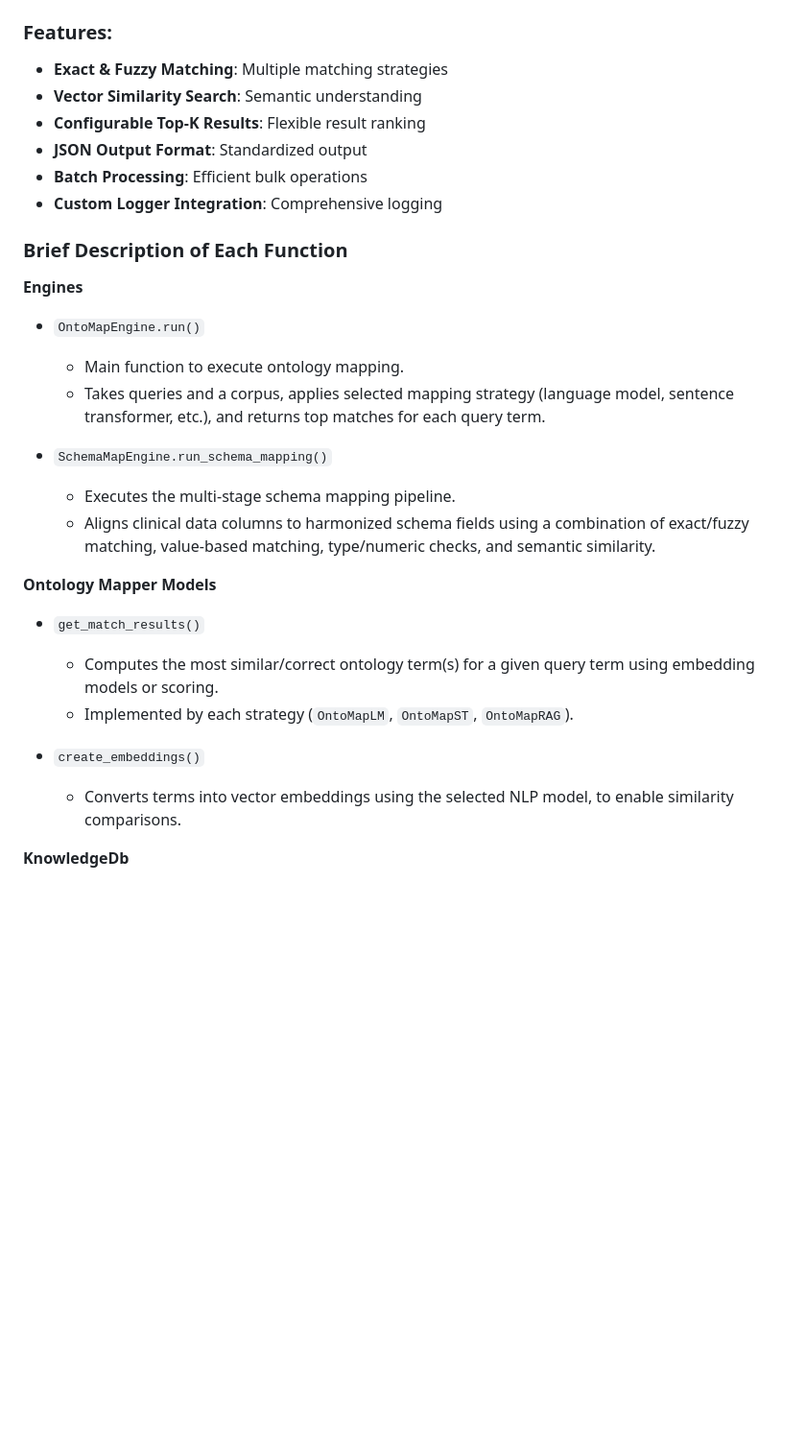
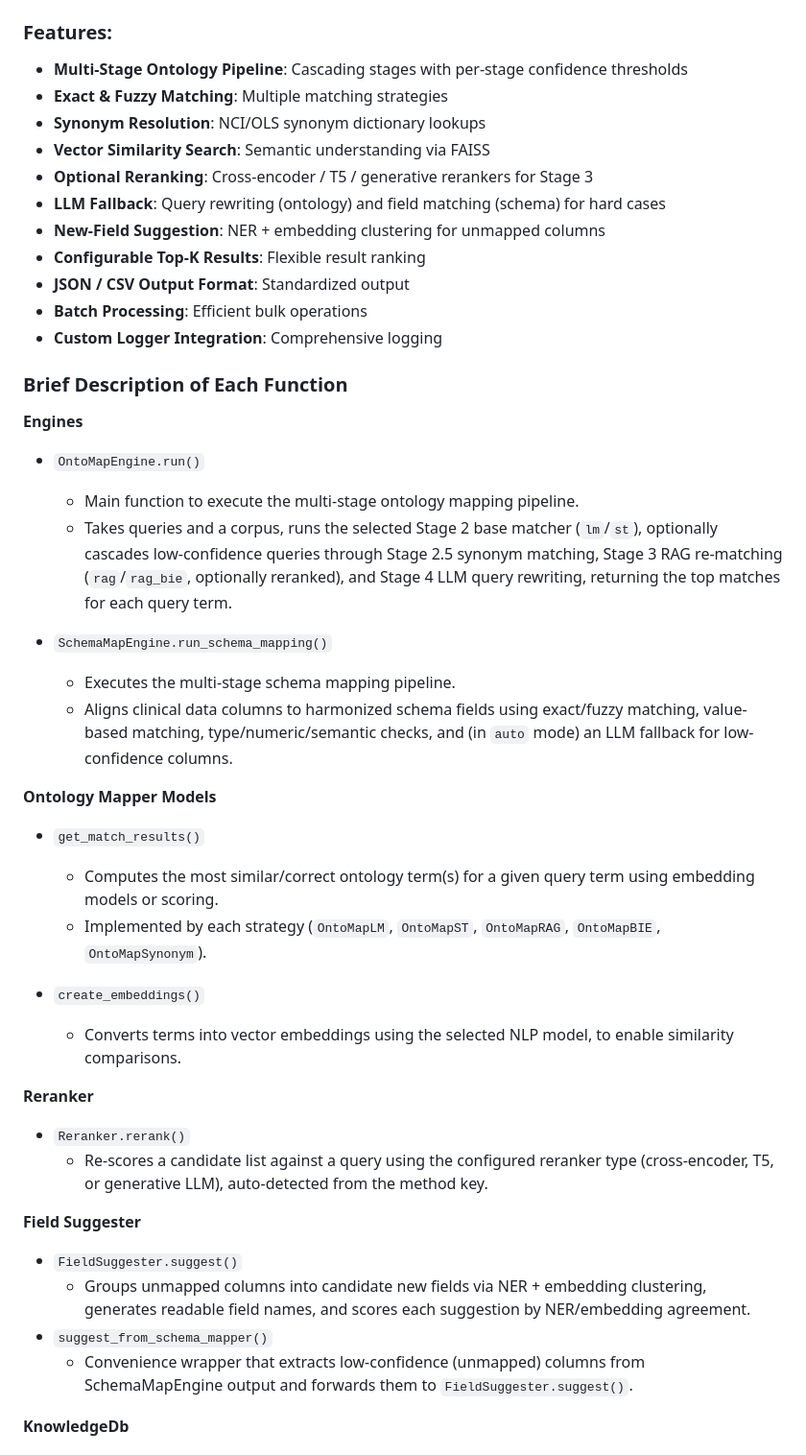
Before and after one commit to shbrief/MetaHarmonizer, a Markdown page: src/metaharmonizer/README.md, the part around one of its changes. Shown at 96% size. Rendered like a GitHub page; blank space fills up the shorter version.

```diff
--- a/src/metaharmonizer/README.md
+++ b/src/metaharmonizer/README.md
@@ -40,9 +68,14 @@
 
 ### Features:
+- **Multi-Stage Ontology Pipeline**: Cascading stages with per-stage confidence thresholds
 - **Exact & Fuzzy Matching**: Multiple matching strategies
-- **Vector Similarity Search**: Semantic understanding
+- **Synonym Resolution**: NCI/OLS synonym dictionary lookups
+- **Vector Similarity Search**: Semantic understanding via FAISS
+- **Optional Reranking**: Cross-encoder / T5 / generative rerankers for Stage 3
+- **LLM Fallback**: Query rewriting (ontology) and field matching (schema) for hard cases
+- **New-Field Suggestion**: NER + embedding clustering for unmapped columns
 - **Configurable Top-K Results**: Flexible result ranking
-- **JSON Output Format**: Standardized output
+- **JSON / CSV Output Format**: Standardized output
 - **Batch Processing**: Efficient bulk operations
 - **Custom Logger Integration**: Comprehensive logging
 
@@ -51,21 +84,41 @@
 **Engines**
 
 - `OntoMapEngine.run()`
-  - Main function to execute ontology mapping.
-  - Takes queries and a corpus, applies selected mapping strategy (language model, sentence transformer, etc.), and returns top matches for each query term.
+  - Main function to execute the multi-stage ontology mapping pipeline.
+  - Takes queries and a corpus, runs the selected Stage 2 base matcher (`lm`/`st`),
+    optionally cascades low-confidence queries through Stage 2.5 synonym matching,
+    Stage 3 RAG re-matching (`rag`/`rag_bie`, optionally reranked), and Stage 4 LLM
+    query rewriting, returning the top matches for each query term.
 
 - `SchemaMapEngine.run_schema_mapping()`
   - Executes the multi-stage schema mapping pipeline.
-  - Aligns clinical data columns to harmonized schema fields using a combination of exact/fuzzy matching, value-based matching, type/numeric checks, and semantic similarity.
+  - Aligns clinical data columns to harmonized schema fields using exact/fuzzy
+    matching, value-based matching, type/numeric/semantic checks, and (in `auto`
+    mode) an LLM fallback for low-confidence columns.
 
 **Ontology Mapper Models**
 
 - `get_match_results()`
   - Computes the most similar/correct ontology term(s) for a given query term using embedding models or scoring.
-  - Implemented by each strategy (`OntoMapLM`, `OntoMapST`, `OntoMapRAG`).
+  - Implemented by each strategy (`OntoMapLM`, `OntoMapST`, `OntoMapRAG`, `OntoMapBIE`, `OntoMapSynonym`).
 
 - `create_embeddings()`
   - Converts terms into vector embeddings using the selected NLP model, to enable similarity comparisons.
+
+**Reranker**
+
+- `Reranker.rerank()`
+  - Re-scores a candidate list against a query using the configured reranker type
+    (cross-encoder, T5, or generative LLM), auto-detected from the method key.
+
+**Field Suggester**
+
+- `FieldSuggester.suggest()`
+  - Groups unmapped columns into candidate new fields via NER + embedding clustering,
+    generates readable field names, and scores each suggestion by NER/embedding agreement.
+- `suggest_from_schema_mapper()`
+  - Convenience wrapper that extracts low-confidence (unmapped) columns from
+    SchemaMapEngine output and forwards them to `FieldSuggester.suggest()`.
 
 **KnowledgeDb**
 
```
Also changed, not shown: other parts of src/metaharmonizer/README.md (+47 -14 lines).
